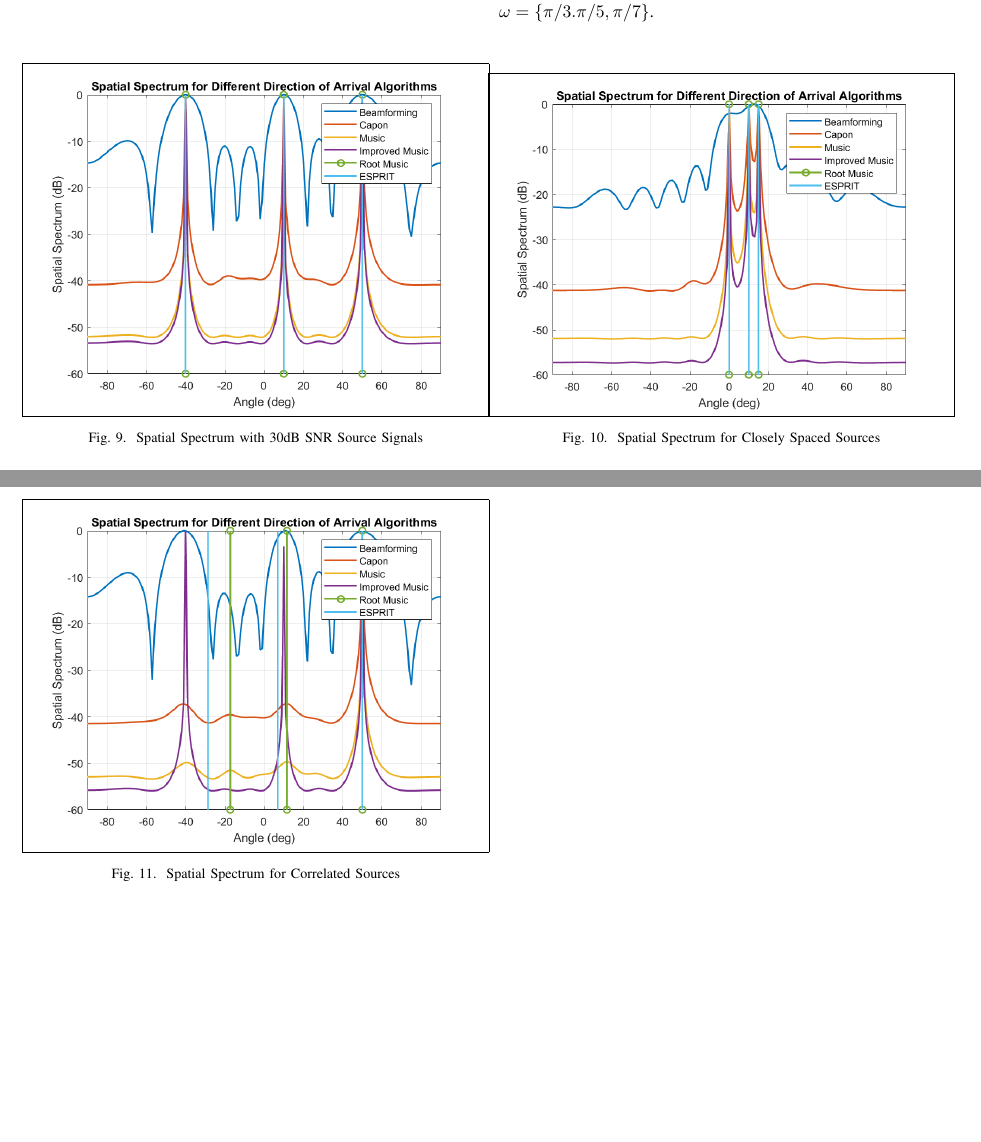
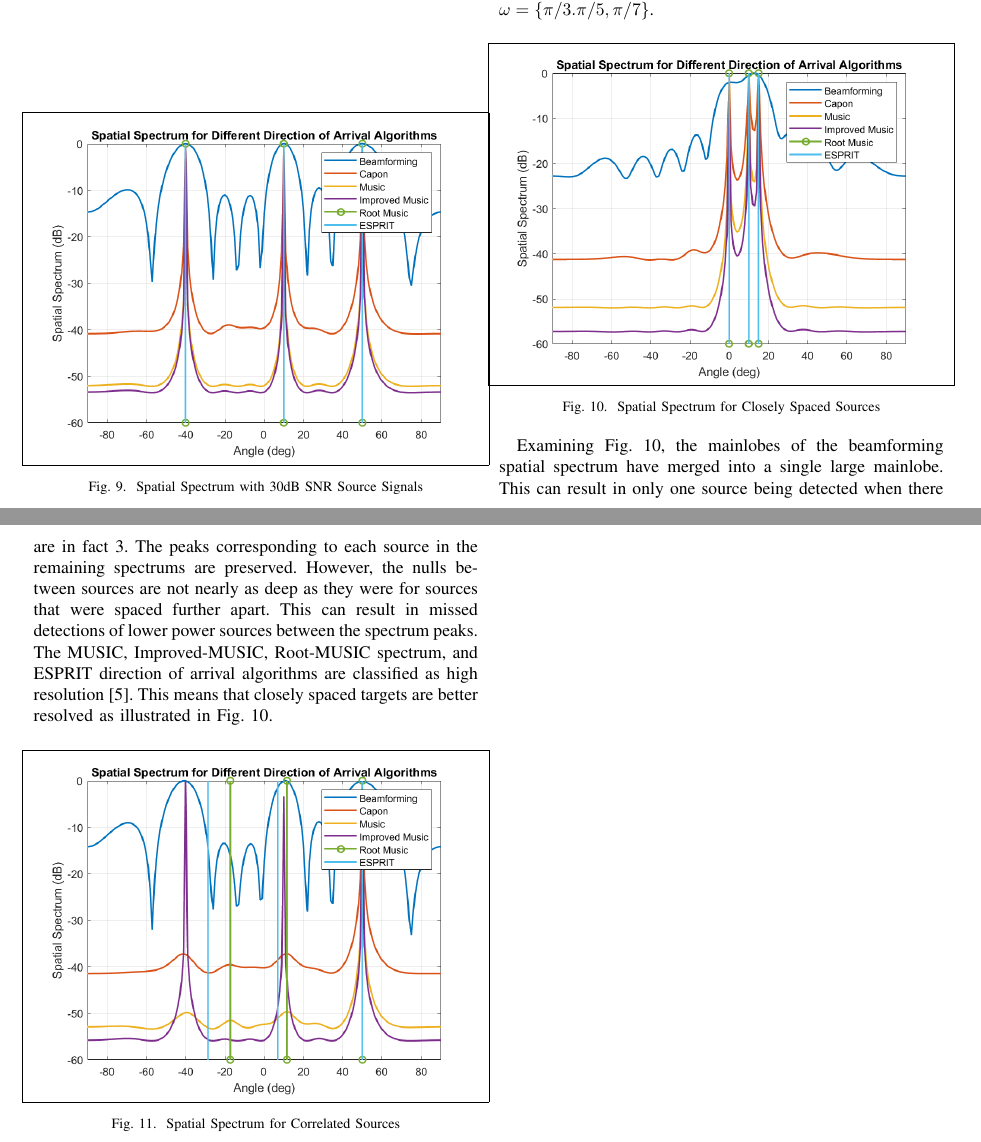
Before and after one commit to osowatzke/ECE529_Final_Project, a LaTeX paper (Final_Project_Sowatzke.tex): two parts of pages 6 and 7 of 7, joined at a grey line, cut so that both start at the same text, the shorter picture padded with empty space. Compiled offline with pdfLaTeX.

Commit message:
Started discussing the spatial spectrum for closely spaced sources

```diff
--- a/Final_Project_Sowatzke.tex
+++ b/Final_Project_Sowatzke.tex
@@ -498,7 +498,10 @@ osowatzke@arizona.edu}}
 		\begin{figure}[H]
 			\centerline{\fbox{\includegraphics[width=0.5\textwidth]{spatial_spectrum_closely_spaced_sources.png}}}
 			\caption{Spatial Spectrum for Closely Spaced Sources}
+			\label{fig::closely_spaced_sources}
 		\end{figure}
+
+		Examining Fig. \ref{fig::closely_spaced_sources}, the mainlobes of the beamforming spatial spectrum have merged into a single large mainlobe. This can result in only one source being detected when there are in fact 3. The peaks corresponding to each source in the remaining spectrums are preserved. However, the nulls between sources are not nearly as deep as they were for sources that were spaced further apart. This can result in missed detections of lower power sources between the spectrum peaks. The MUSIC, Improved-MUSIC, Root-MUSIC spectrum, and ESPRIT direction of arrival algorithms are classified as high resolution \cite{root_music_esprit_patwari}. This means that closely spaced targets are better resolved as illustrated in Fig. \ref{fig::closely_spaced_sources}.
 
 		\begin{figure}[H]
 			\centerline{\fbox{\includegraphics[width=0.5\textwidth]{spatial_spectrum_correlated_sources.png}}}
```
